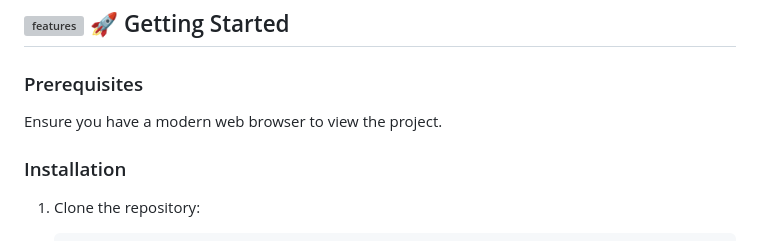
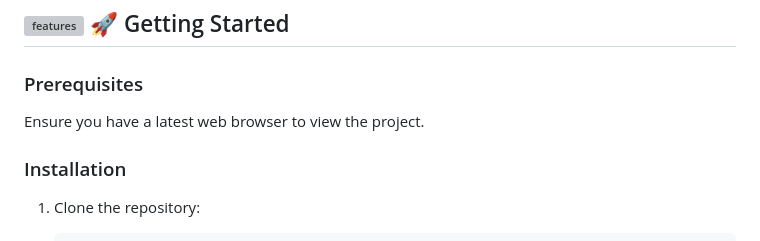
Before and after one commit to TORRYNN/Spotify_Front_End_CLONE, a Markdown page: README.md, the part around the change. GitHub-like rendering; grey boxes are pictures that could not be loaded.

```diff
--- a/README.md
+++ b/README.md
@@ -21,7 +21,7 @@ Welcome to the ` Spotify Front-end Clone `! This project is a recreation of the
 
 ### Prerequisites
 
-Ensure you have a modern web browser to view the project.
+Ensure you have a latest web browser to view the project.
 
 ### Installation
 
```
